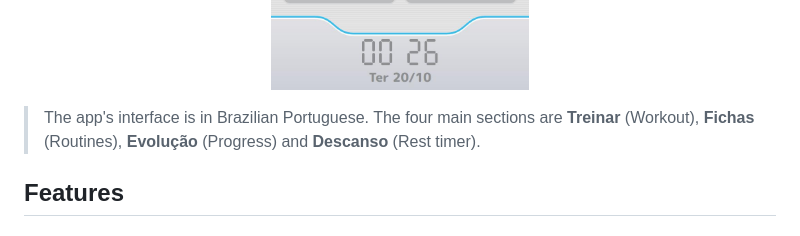
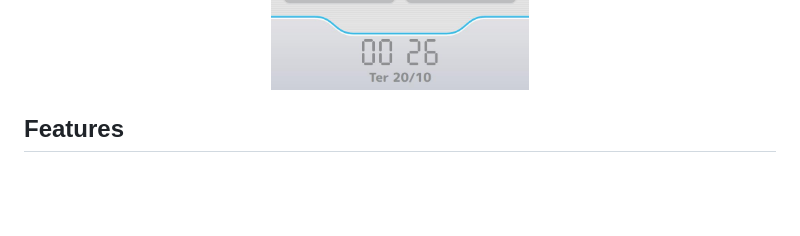
Before and after one commit to 01Lightt/My-Gym, a Markdown page: README.md, the part around the change. GitHub-like rendering; blank space fills up the shorter version.

```diff
--- a/README.md
+++ b/README.md
@@ -13,8 +13,7 @@
   <img src="docs/images/home.jpg" alt="Home screen: Wii-style channel grid with Treinar, Fichas, Evolução and Descanso, and the clock bar" width="300" />
 </p>
 
-> The app's interface is in Brazilian Portuguese. The four main sections are **Treinar** (Workout),
-> **Fichas** (Routines), **Evolução** (Progress) and **Descanso** (Rest timer).
+
 
 ## Features
 
```
